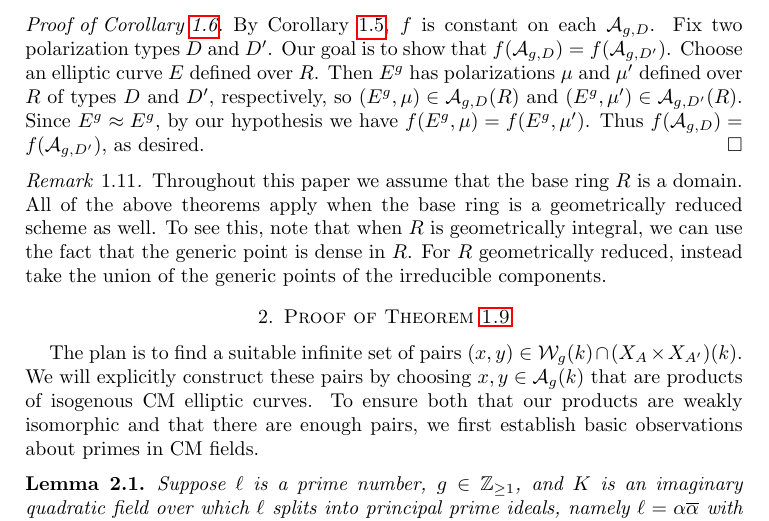
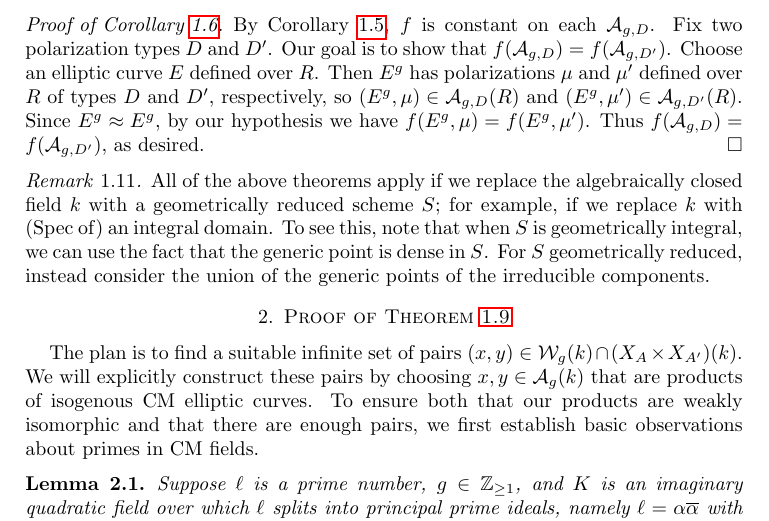
Before and after one commit to ssharif/impossible-invariant, a LaTeX paper (ConstantInvariant.tex): part of page 4 of 15, cut so that both start at the same text. Compiled offline with pdfLaTeX.

Commit message:
Modified remark about extensions to domains/geom. reduced schemes.

```diff
--- a/ConstantInvariant.tex
+++ b/ConstantInvariant.tex
@@ -222,8 +222,7 @@ $$
 
 
 \begin{remark}
-Throughout this paper we assume that the base ring $R$ is a domain.
-  All of the above theorems apply when the base ring is a geometrically reduced scheme as well. To see this, note that when $R$ is geometrically integral, we can use the fact that the generic point is dense in $R$. For $R$ geometrically reduced, instead take the union of the generic points of the irreducible components.
+  All of the above theorems apply if we replace the algebraically closed field $k$ with a geometrically reduced scheme $S$; for example, if we replace $k$ with (Spec of) an integral domain. To see this, note that when $S$ is geometrically integral, we can use the fact that the generic point is dense in $S$. For $S$ geometrically reduced, instead consider the union of the generic points of the irreducible components.
 \end{remark}
 
 
```
